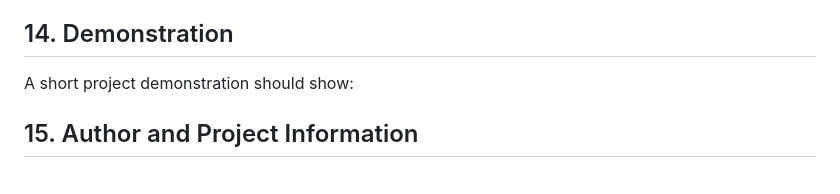
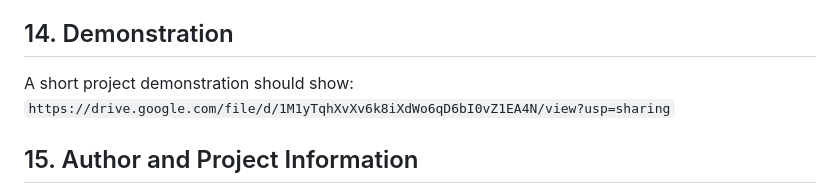
Before and after one commit to rsodlulash-png/Campus_Life_Planner_rsodlulash-png, a Markdown page: README.md, the part around the change. GitHub-like rendering.

Commit message:
Add project demonstration link to README
Updated the demonstration section with a link to the project video.

```diff
--- a/README.md
+++ b/README.md
@@ -276,7 +276,7 @@ Potential improvements include:
 
 ## 14. Demonstration
 
-A short project demonstration should show:
+A short project demonstration should show: `https://drive.google.com/file/d/1M1yTqhXvXv6k8iXdWo6qD6bI0vZ1EA4N/view?usp=sharing`
 
 
 
```
